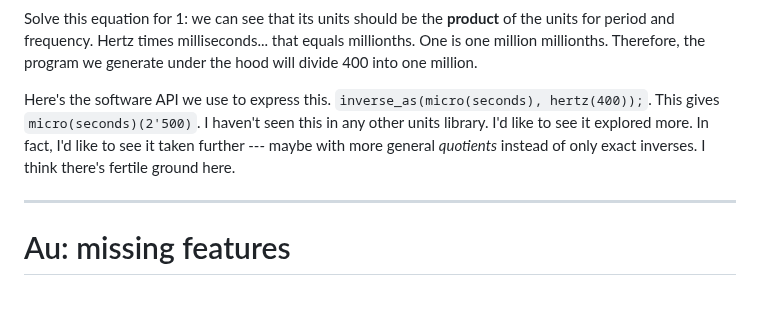
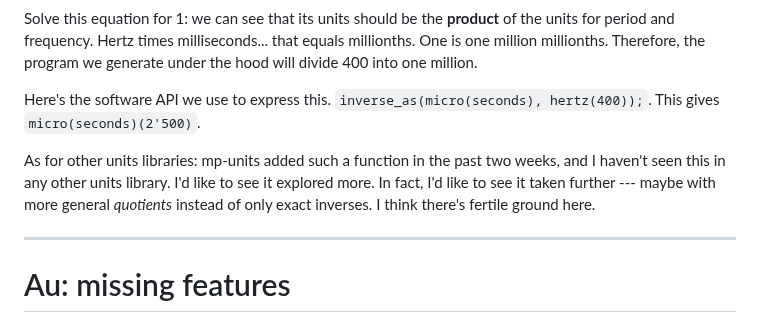
Before and after one commit to chiphogg/cppcon-2023-au-units, a Markdown page: hogg-cppcon-23.md, the part around the change. Drawn GitHub-style; blank space fills up the shorter version.

Commit message:
Mention the new mp-units inverse function

```diff
--- a/hogg-cppcon-23.md
+++ b/hogg-cppcon-23.md
@@ -933,9 +933,12 @@ period and frequency.  Hertz times milliseconds... that equals millionths.  One
 millionths.  Therefore, the program we generate under the hood will divide 400 into one million.
 
 Here's the software API we use to express this.  `inverse_as(micro(seconds), hertz(400));`.  This
-gives `micro(seconds)(2'500)`.  I haven't seen this in any other units library.  I'd like to see it
-explored more.  In fact, I'd like to see it taken further --- maybe with more general _quotients_
-instead of only exact inverses.  I think there's fertile ground here.
+gives `micro(seconds)(2'500)`.
+
+As for other units libraries: mp-units added such a function in the past two weeks, and I haven't
+seen this in any other units library.  I'd like to see it explored more.  In fact, I'd like to see
+it taken further --- maybe with more general _quotients_ instead of only exact inverses.  I think
+there's fertile ground here.
 
 ---
 
```
